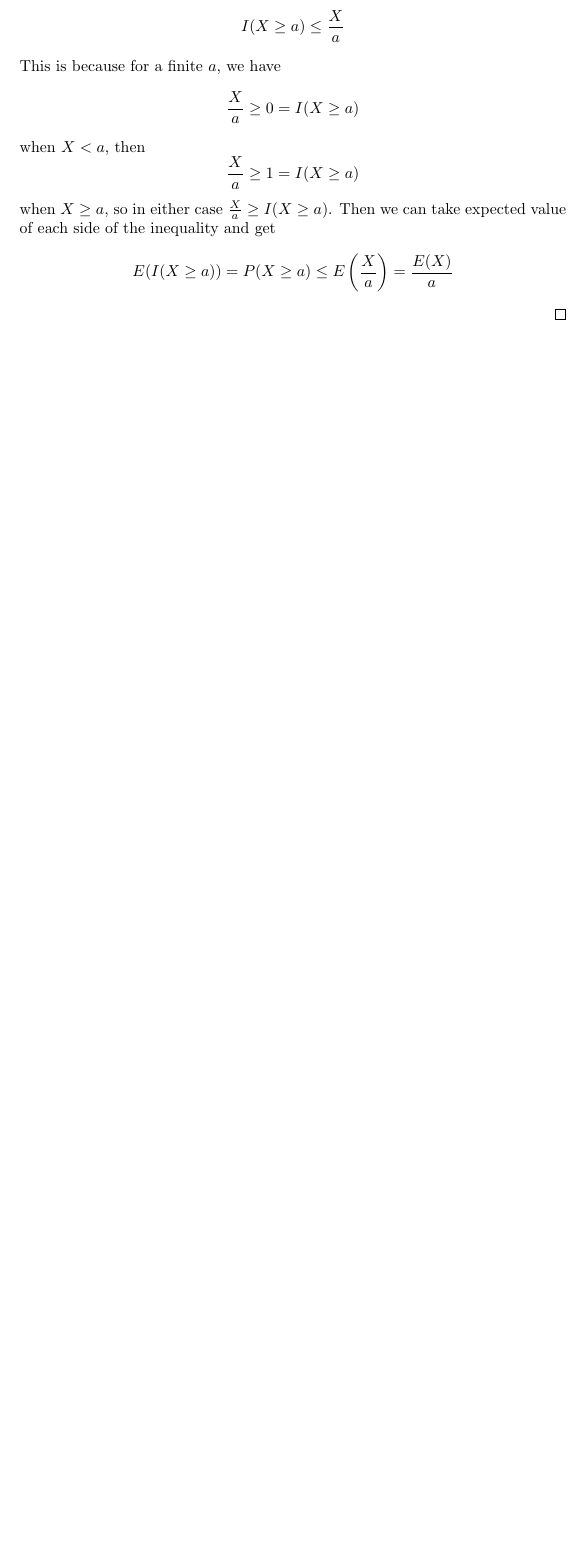
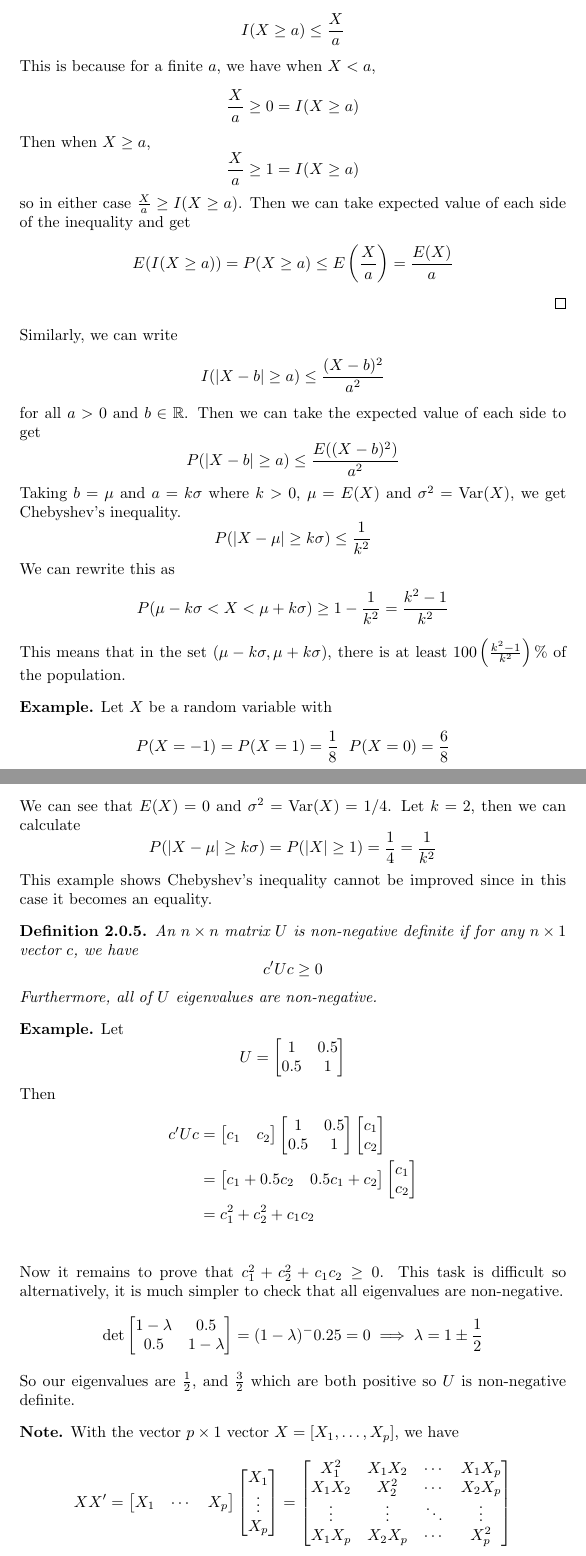
Before and after one commit to mohamedshakir3/Foundations-Of-Probability, a LaTeX document (main.tex, which reads stylesheets.sty): part of page 27 of 27 before the commit and two parts of pages 27 and 28 of 29 after it, the two joined at a grey line, cut so that both start at the same text, the shorter picture padded with empty space. Compiled offline with pdfLaTeX.

Commit message:
may 24th lecture

```diff
--- a/main.tex
+++ b/main.tex
@@ -701,10 +701,71 @@ probability. We start with some definitions and review of probability topics.
 \begin{proof}
     To prove this, notice that
     \[I(X \geq a) \leq \frac{X}{a}\]
-    This is because for a finite $a$, we have
+    This is because for a finite $a$, we have when $X < a$,
     \[\frac{X}{a} \geq 0 = I(X \geq a)\]
-    when $X < a$, then
+    Then when $X \geq a$,
     \[\frac{X}{a} \geq 1 = I(X \geq a)\]
-    when $X \geq a$, so in either case $\frac{X}{a} \geq I(X \geq a)$. Then we can take expected value of each side of the inequality and get
+    so in either case $\frac{X}{a} \geq I(X \geq a)$. Then we can take expected value of each side of the inequality and get
     \[E(I(X \geq a)) = P(X \geq a) \leq E\left(\frac{X}{a}\right) = \frac{E(X)}{a} \]
 \end{proof}
+Similarly, we can write
+\[I(|X-b|\geq a) \leq \frac{(X-b)^2}{a^2}\]
+for all $a > 0$ and $b \in \real$. Then we can take the expected value of each side to get
+\[P(|X-b| \geq a) \leq \frac{E((X-b)^2)}{a^2}\]
+Taking $b = \mu$ and $a = k\sigma$ where $k > 0$, $\mu = E(X)$ and $\sigma^2 = \Var(X)$, we get Chebyshev's inequality.
+\[P(|X - \mu| \geq k\sigma) \leq \frac{1}{k^2} \]
+We can rewrite this as
+\[P(\mu - k\sigma < X < \mu + k\sigma) \geq 1 - \frac{1}{k^2} = \frac{k^2-1}{k^2}\]
+This means that in the set $(\mu - k\sigma, \mu +k\sigma)$, there is at least $100\left(\frac{k^2-1}{k^2}\right)\%$ of the population.\\[2ex]
+\textbf{Example.} Let $X$ be a random variable with
+\[P(X = -1) = P(X = 1) = \frac{1}{8} \ \ P(X = 0) = \frac{6}{8}\]
+We can see that $E(X) = 0$ and $\sigma^2 = \Var(X) = 1/4$. Let $k = 2$, then we can calculate
+\[P(|X - \mu| \geq k\sigma) = P(|X| \geq 1) = \frac{1}{4}= \frac{1}{k^2}\]
+This example shows Chebyshev's inequality cannot be improved since in this case it becomes an equality.
+\begin{definition}
+    An $n \times n$ matrix $U$ is non-negative definite if for any $n \times 1$ vector $c$, we have
+    \[c'Uc \geq 0\]
+    Furthermore, all of $U$ eigenvalues are non-negative.
+\end{definition}
+\noindent
+\textbf{Example.}
+Let
+\[U = \begin{bmatrix}
+    1 & 0.5 \\
+    0.5 & 1
+\end{bmatrix}\]
+Then
+\begin{align*}
+    c'Uc &= \begin{bmatrix}
+        c_1 & c_2
+    \end{bmatrix}\begin{bmatrix}
+        1 & 0.5 \\
+        0.5 & 1
+    \end{bmatrix}\begin{bmatrix}
+        c_1 \\ c_2
+    \end{bmatrix}\\
+    &= \begin{bmatrix}
+        c_1 + 0.5c_2 & 0.5c_1 + c_2
+    \end{bmatrix}\begin{bmatrix}
+        c_1 \\ c_2
+    \end{bmatrix}\\
+    &= c_1^2 + c_2^2 + c_1c_2\\
+\end{align*}
+Now it remains to prove that $c_1^2 + c_2^2 + c_1c_2 \geq 0$. This task is difficult so alternatively, it is much simpler to check that all eigenvalues are non-negative.
+\[\det\begin{bmatrix}
+    1 - \lambda & 0.5 \\
+    0.5 & 1 - \lambda
+\end{bmatrix}= (1-\lambda)^ - 0.25 = 0 \implies \lambda = 1 \pm \frac{1}{2}\]
+So our eigenvalues are $\frac{1}{2}$, and $\frac{3}{2}$ which are both positive so $U$ is non-negative definite.\\[2ex]
+\textbf{Note.} With the vector $p \times 1$ vector $X = [X_1, \ldots, X_p]$, we have
+\[XX' = \begin{bmatrix}
+    X_1 & \cdots & X_p\\
+\end{bmatrix}\begin{bmatrix}
+    X_1 \\ \vdots \\ X_p
+\end{bmatrix} =
+\begin{bmatrix}
+    X_1^2 & X_1X_2 & \cdots & X_1X_p\\
+    X_1X_2 & X_2^2 & \cdots & X_2X_p\\
+    \vdots & \vdots & \ddots & \vdots\\
+    X_1X_p & X_2X_p & \cdots & X_p^2
+\end{bmatrix}\]
--- a/stylesheets.sty
+++ b/stylesheets.sty
@@ -31,6 +31,7 @@
 \newcommand{\infser}[1]{\sum\limits_{n=1}^\infty #1_n}
 
 \DeclareMathOperator{\Var}{Var}
+\DeclareMathOperator{\Cov}{Cov}
 
 \newtheorem{manualtheoreminner}{Theorem}
 \newenvironment{manualtheorem}[1]{%
```
Also changed, not shown: main.pdf, main.tex (47 more changed lines).
